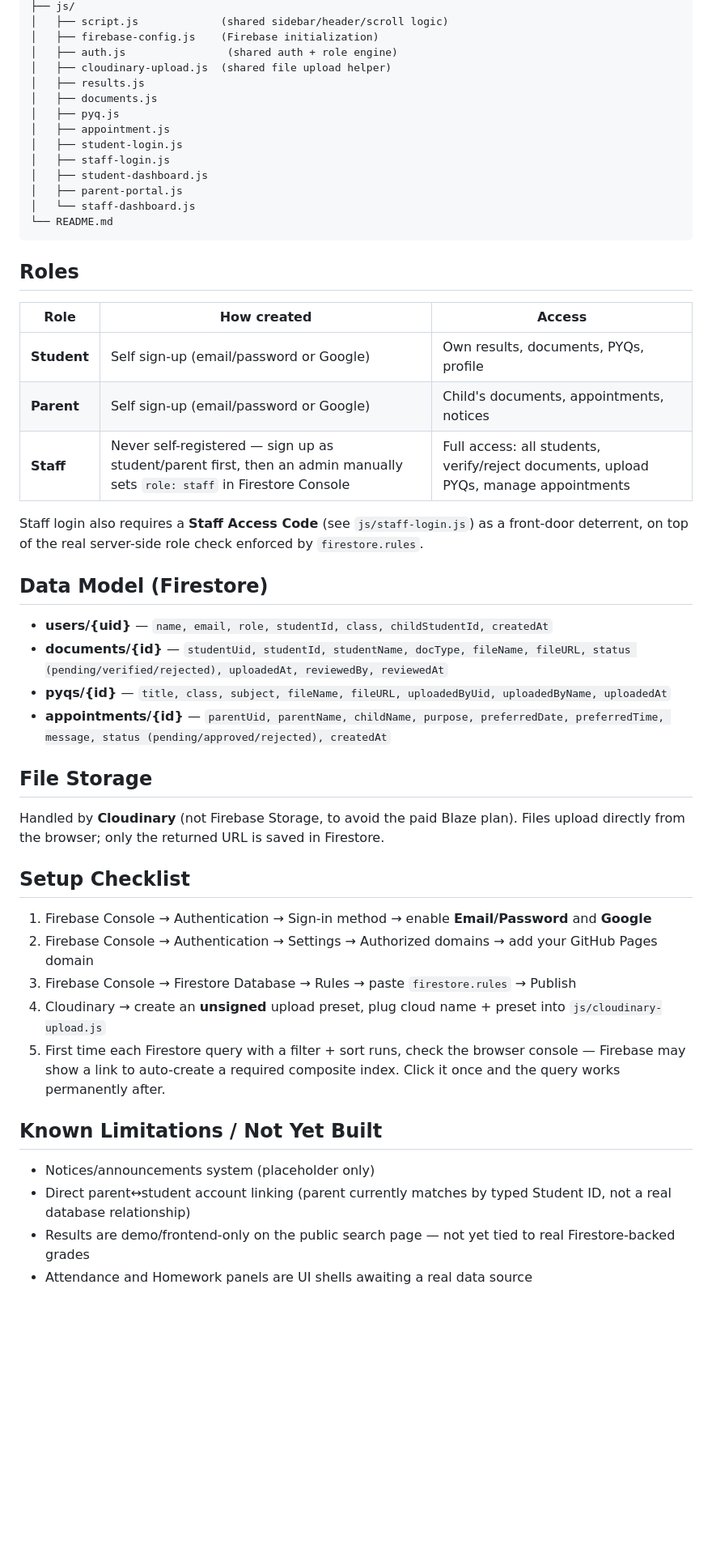
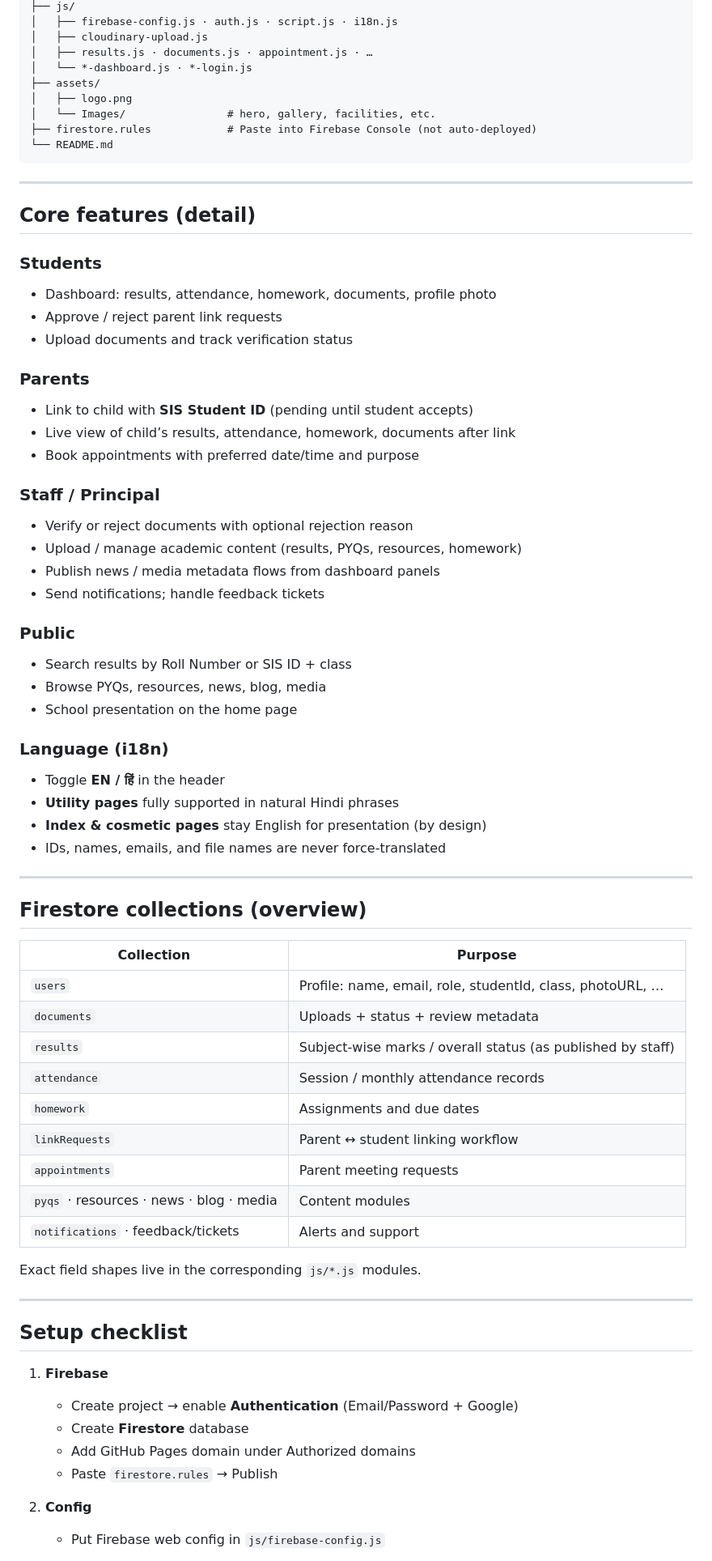
Before and after one commit to mehailancers-png/SEERVI-INTERNATIONAL-SCHOOL-PORTAL-, a Markdown page: README.md, the part around one of its changes. Shown at 81% size. Rendered like a GitHub page; blank space fills up the shorter version.

Commit message:
Add files via upload
Initial website upload

````diff
--- a/README.md
+++ b/README.md
@@ -26,52 +71,74 @@ SIS-ERP-Portal/
 ├── js/
-│   ├── script.js             (shared sidebar/header/scroll logic)
-│   ├── firebase-config.js    (Firebase initialization)
-│   ├── auth.js                (shared auth + role engine)
-│   ├── cloudinary-upload.js  (shared file upload helper)
-│   ├── results.js
-│   ├── documents.js
-│   ├── pyq.js
-│   ├── appointment.js
-│   ├── student-login.js
-│   ├── staff-login.js
-│   ├── student-dashboard.js
-│   ├── parent-portal.js
-│   └── staff-dashboard.js
+│   ├── firebase-config.js · auth.js · script.js · i18n.js
+│   ├── cloudinary-upload.js
+│   ├── results.js · documents.js · appointment.js · …
+│   └── *-dashboard.js · *-login.js
+├── assets/
+│   ├── logo.png
+│   └── Images/                # hero, gallery, facilities, etc.
+├── firestore.rules            # Paste into Firebase Console (not auto-deployed)
 └── README.md
 ```
 
-## Roles
+---
 
-| Role | How created | Access |
-|---|---|---|
-| **Student** | Self sign-up (email/password or Google) | Own results, documents, PYQs, profile |
-| **Parent** | Self sign-up (email/password or Google) | Child's documents, appointments, notices |
-| **Staff** | Never self-registered — sign up as student/parent first, then an admin manually sets `role: staff` in Firestore Console | Full access: all students, verify/reject documents, upload PYQs, manage appointments |
+## Core features (detail)
 
-Staff login also requires a **Staff Access Code** (see `js/staff-login.js`) as a front-door deterrent, on top of the real server-side role check enforced by `firestore.rules`.
+### Students
+- Dashboard: results, attendance, homework, documents, profile photo
+- Approve / reject parent link requests
+- Upload documents and track verification status
 
-## Data Model (Firestore)
+### Parents
+- Link to child with **SIS Student ID** (pending until student accepts)
+- Live view of child’s results, attendance, homework, documents after link
+- Book appointments with preferred date/time and purpose
 
-- **users/{uid}** — `name, email, role, studentId, class, childStudentId, createdAt`
-- **documents/{id}** — `studentUid, studentId, studentName, docType, fileName, fileURL, status (pending/verified/rejected), uploadedAt, reviewedBy, reviewedAt`
-- **pyqs/{id}** — `title, class, subject, fileName, fileURL, uploadedByUid, uploadedByName, uploadedAt`
-- **appointments/{id}** — `parentUid, parentName, childName, purpose, preferredDate, preferredTime, message, status (pending/approved/rejected), createdAt`
+### Staff / Principal
+- Verify or reject documents with optional rejection reason
+- Upload / manage academic content (results, PYQs, resources, homework)
+- Publish news / media metadata flows from dashboard panels
+- Send notifications; handle feedback tickets
 
-## File Storage
+### Public
+- Search results by Roll Number or SIS ID + class
+- Browse PYQs, resources, news, blog, media
+- School presentation on the home page
 
-Handled by **Cloudinary** (not Firebase Storage, to avoid the paid Blaze plan). Files upload directly from the browser; only the returned URL is saved in Firestore.
+### Language (i18n)
+- Toggle **EN / हिं** in the header
+- **Utility pages** fully supported in natural Hindi phrases
+- **Index & cosmetic pages** stay English for presentation (by design)
+- IDs, names, emails, and file names are never force-translated
 
-## Setup Checklist
+---
 
-1. Firebase Console → Authentication → Sign-in method → enable **Email/Password** and **Google**
-2. Firebase Console → Authentication → Settings → Authorized domains → add your GitHub Pages domain
-3. Firebase Console → Firestore Database → Rules → paste `firestore.rules` → Publish
-4. Cloudinary → create an **unsigned** upload preset, plug cloud name + preset into `js/cloudinary-upload.js`
-5. First time each Firestore query with a filter + sort runs, check the browser console — Firebase may show a link to auto-create a required composite index. Click it once and the query works permanently after.
+## Firestore collections (overview)
 
-## Known Limitations / Not Yet Built
+| Collection | Purpose |
+|------------|---------|
+| `users` | Profile: name, email, role, studentId, class, photoURL, … |
+| `documents` | Uploads + status + review metadata |
+| `results` | Subject-wise marks / overall status (as published by staff) |
+| `attendance` | Session / monthly attendance records |
+| `homework` | Assignments and due dates |
+| `linkRequests` | Parent ↔ student linking workflow |
+| `appointments` | Parent meeting requests |
+| `pyqs` · resources · news · blog · media | Content modules |
+| `notifications` · feedback/tickets | Alerts and support |
 
-- Notices/announcements system (placeholder only)
-- Direct parent↔student account linking (parent currently matches by typed Student ID, not a real database relationship)
-- Results are demo/frontend-only on the public search page — not yet tied to real Firestore-backed grades
-- Attendance and Homework panels are UI shells awaiting a real data source
+Exact field shapes live in the corresponding `js/*.js` modules.
+
+---
+
+## Setup checklist
+
+1. **Firebase**
+   - Create project → enable **Authentication** (Email/Password + Google)
+   - Create **Firestore** database
+   - Add GitHub Pages domain under Authorized domains
+   - Paste `firestore.rules` → Publish
+
+2. **Config**
+   - Put Firebase web config in `js/firebase-config.js`
+
````
Also changed, not shown: other parts of README.md (+101 -19 lines).
